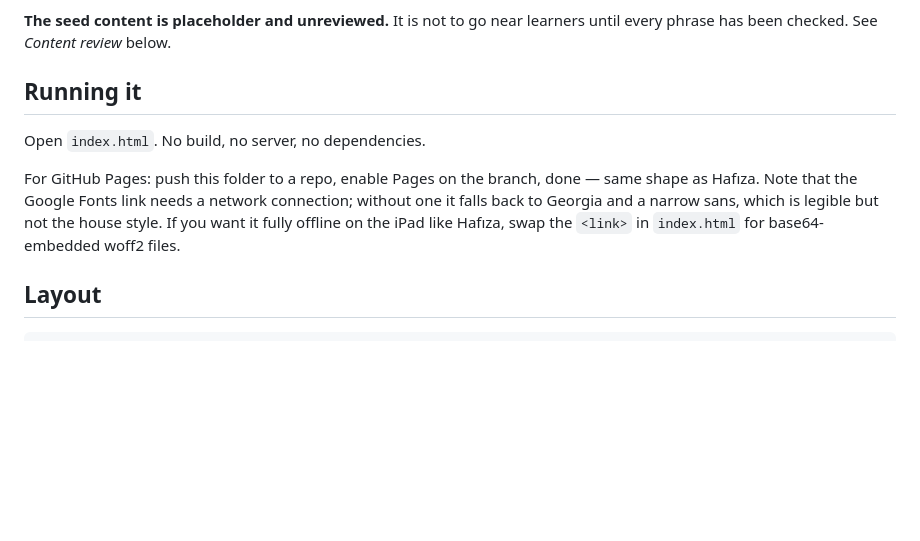
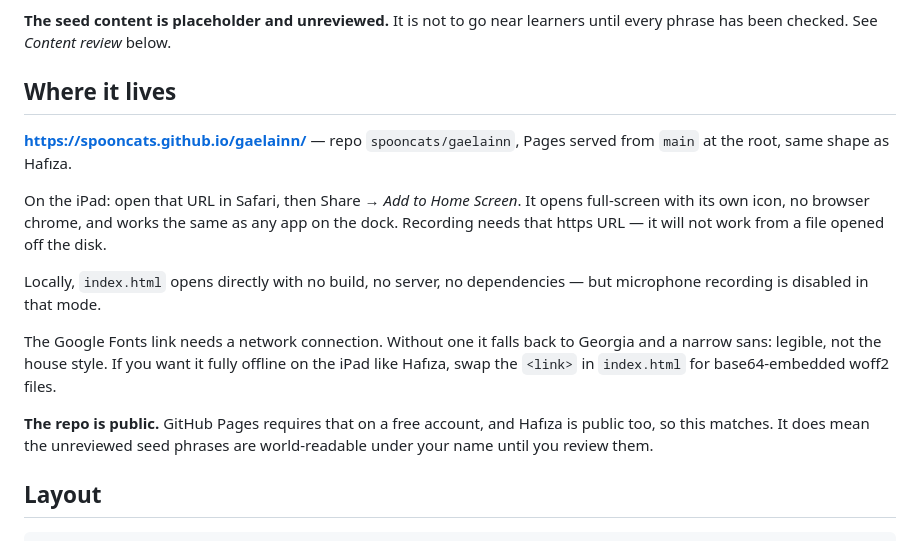
Before and after one commit to spooncats/gaelainn, a Markdown page: README.md, the part around the change. Rendered like a GitHub page; blank space fills up the shorter version.

Commit message:
README: deployment URL and iPad install steps
Co-Authored-By: Claude Opus 5 <noreply@anthropic.com>

```diff
--- a/README.md
+++ b/README.md
@@ -6,15 +6,27 @@ rather than fixed decks and grammar drills. Munster Irish, Corca Dhuibhne variet
 **The seed content is placeholder and unreviewed.** It is not to go near learners
 until every phrase has been checked. See *Content review* below.
 
-## Running it
+## Where it lives
 
-Open `index.html`. No build, no server, no dependencies.
+**https://spooncats.github.io/gaelainn/** — repo `spooncats/gaelainn`, Pages
+served from `main` at the root, same shape as Hafıza.
 
-For GitHub Pages: push this folder to a repo, enable Pages on the branch, done —
-same shape as Hafıza. Note that the Google Fonts link needs a network connection;
-without one it falls back to Georgia and a narrow sans, which is legible but not
-the house style. If you want it fully offline on the iPad like Hafıza, swap the
-`<link>` in `index.html` for base64-embedded woff2 files.
+On the iPad: open that URL in Safari, then Share → *Add to Home Screen*. It opens
+full-screen with its own icon, no browser chrome, and works the same as any app
+on the dock. Recording needs that https URL — it will not work from a file opened
+off the disk.
+
+Locally, `index.html` opens directly with no build, no server, no dependencies —
+but microphone recording is disabled in that mode.
+
+The Google Fonts link needs a network connection. Without one it falls back to
+Georgia and a narrow sans: legible, not the house style. If you want it fully
+offline on the iPad like Hafıza, swap the `<link>` in `index.html` for
+base64-embedded woff2 files.
+
+**The repo is public.** GitHub Pages requires that on a free account, and Hafıza
+is public too, so this matches. It does mean the unreviewed seed phrases are
+world-readable under your name until you review them.
 
 ## Layout
 
```
